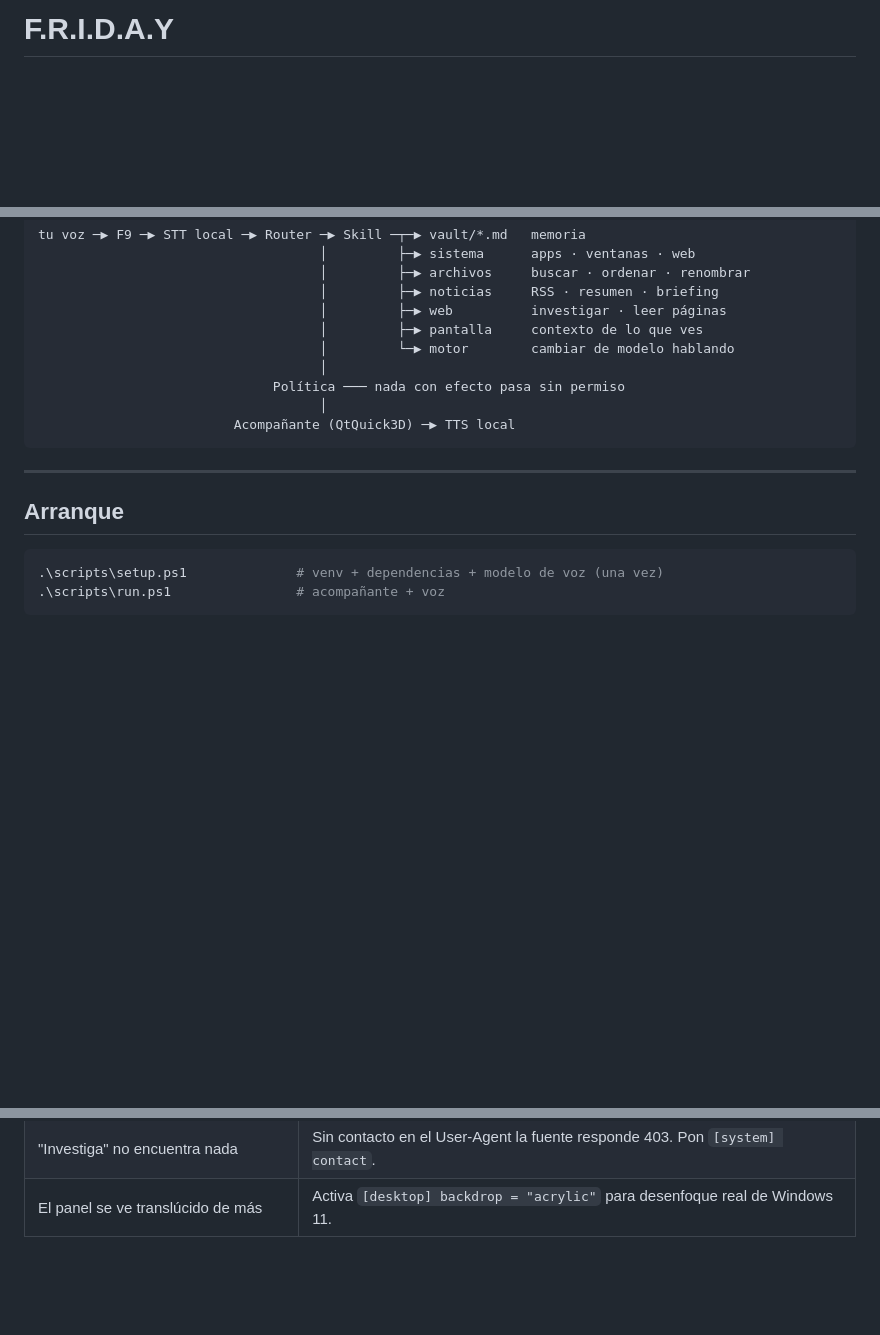
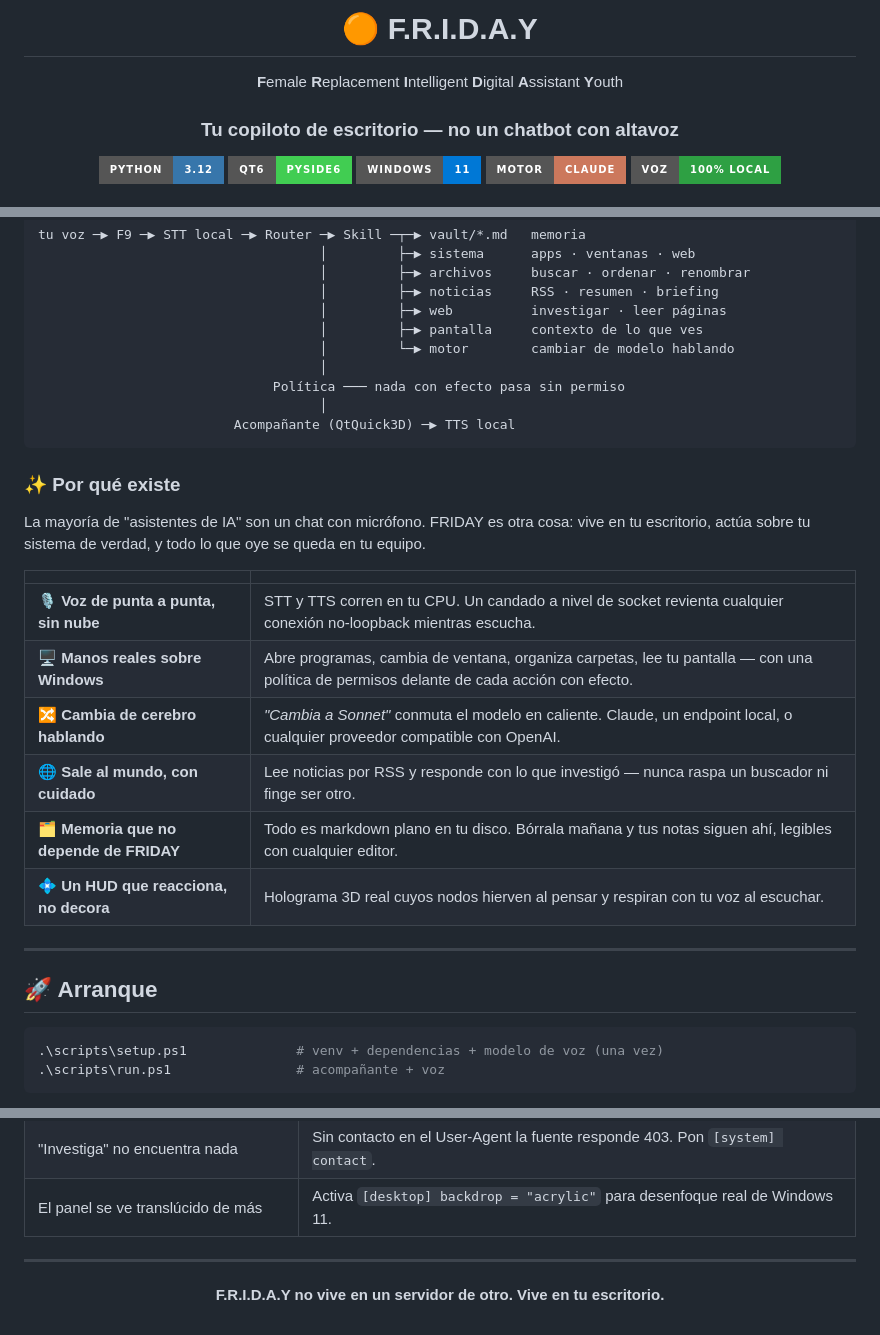
Before and after one commit to andreyhnzzz/Female-Replacement-Intelligent-Digital-Assistant-Youth, a Markdown page: README.md, 3 parts joined by grey strips. Rendered like a GitHub page; badges without logos; blank space fills up the shorter version.

````diff
--- a/README.md
+++ b/README.md
@@ -1 +1,16 @@
-# F.R.I.D.A.Y
+<div align="center">
+
+# 🟠 F.R.I.D.A.Y
+
+**F**emale **R**eplacement **I**ntelligent **D**igital **A**ssistant **Y**outh
+
+### Tu copiloto de escritorio — no un chatbot con altavoz
+
+<p>
+  <img src="https://img.shields.io/badge/Python-3.12-3776AB?style=for-the-badge&logo=python&logoColor=white" alt="Python 3.12">
+  <img src="https://img.shields.io/badge/Qt6-PySide6-41CD52?style=for-the-badge&logo=qt&logoColor=white" alt="Qt6 / PySide6">
+  <img src="https://img.shields.io/badge/Windows-11-0078D6?style=for-the-badge&logo=windows11&logoColor=white" alt="Windows 11">
+  <img src="https://img.shields.io/badge/Motor-Claude-CC785C?style=for-the-badge&logo=anthropic&logoColor=white" alt="Claude">
+  <img src="https://img.shields.io/badge/Voz-100%25_local-2EA043?style=for-the-badge&logo=shieldsdotio&logoColor=white" alt="Voz 100% local">
+</p>
+
@@ -19,9 +37,24 @@ tu voz ─▶ F9 ─▶ STT local ─▶ Router ─▶ Skill ─┬─▶ vault/
                          Acompañante (QtQuick3D) ─▶ TTS local
 ```
 
+### ✨ Por qué existe
+
+La mayoría de "asistentes de IA" son un chat con micrófono. FRIDAY es otra
+cosa: vive en tu escritorio, actúa sobre tu sistema de verdad, y todo lo que
+oye se queda en tu equipo.
+
+|  |  |
+|---|---|
+| 🎙️ **Voz de punta a punta, sin nube** | STT y TTS corren en tu CPU. Un candado a nivel de socket revienta cualquier conexión no-loopback mientras escucha. |
+| 🖥️ **Manos reales sobre Windows** | Abre programas, cambia de ventana, organiza carpetas, lee tu pantalla — con una política de permisos delante de cada acción con efecto. |
+| 🔀 **Cambia de cerebro hablando** | *"Cambia a Sonnet"* conmuta el modelo en caliente. Claude, un endpoint local, o cualquier proveedor compatible con OpenAI. |
+| 🌐 **Sale al mundo, con cuidado** | Lee noticias por RSS y responde con lo que investigó — nunca raspa un buscador ni finge ser otro. |
+| 🗂️ **Memoria que no depende de FRIDAY** | Todo es markdown plano en tu disco. Bórrala mañana y tus notas siguen ahí, legibles con cualquier editor. |
+| 💠 **Un HUD que reacciona, no decora** | Holograma 3D real cuyos nodos hierven al pensar y respiran con tu voz al escuchar. |
+
 ---
 
-## Arranque
+## 🚀 Arranque
 
 ```powershell
 .\scripts\setup.ps1              # venv + dependencias + modelo de voz (una vez)
@@ -385,3 +446,11 @@ El HUD se revisa mirándolo, no leyéndolo:
 | Las noticias no llegan | Revisa `[policy] allow_web_fetch` y `[system] contact`. El panel dice qué feed falló. |
 | "Investiga" no encuentra nada | Sin contacto en el User-Agent la fuente responde 403. Pon `[system] contact`. |
 | El panel se ve translúcido de más | Activa `[desktop] backdrop = "acrylic"` para desenfoque real de Windows 11. |
+
+---
+
+<div align="center">
+
+**F.R.I.D.A.Y no vive en un servidor de otro. Vive en tu escritorio.**
+
+</div>
````
Also changed, not shown: other parts of README.md (+46 -15 lines).
